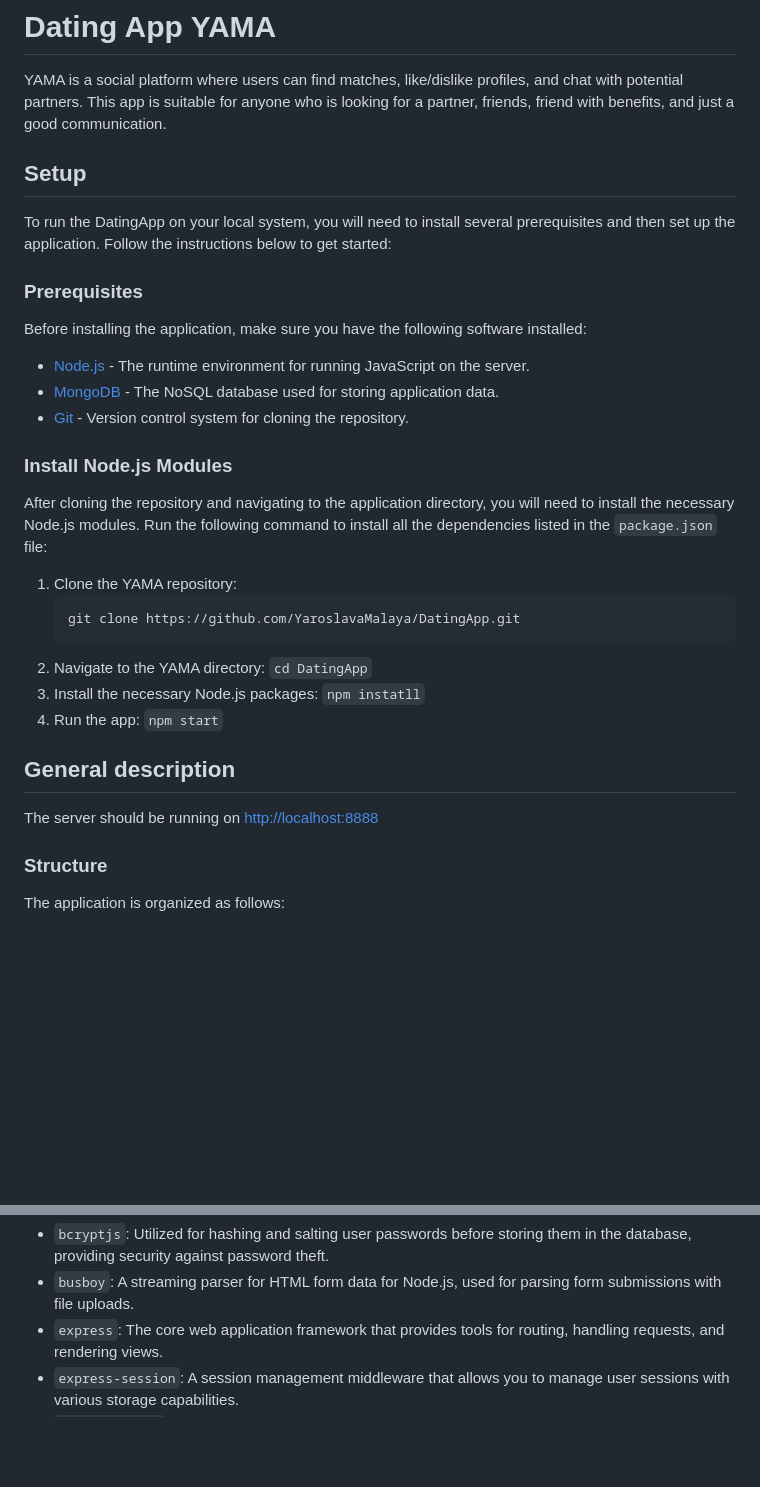
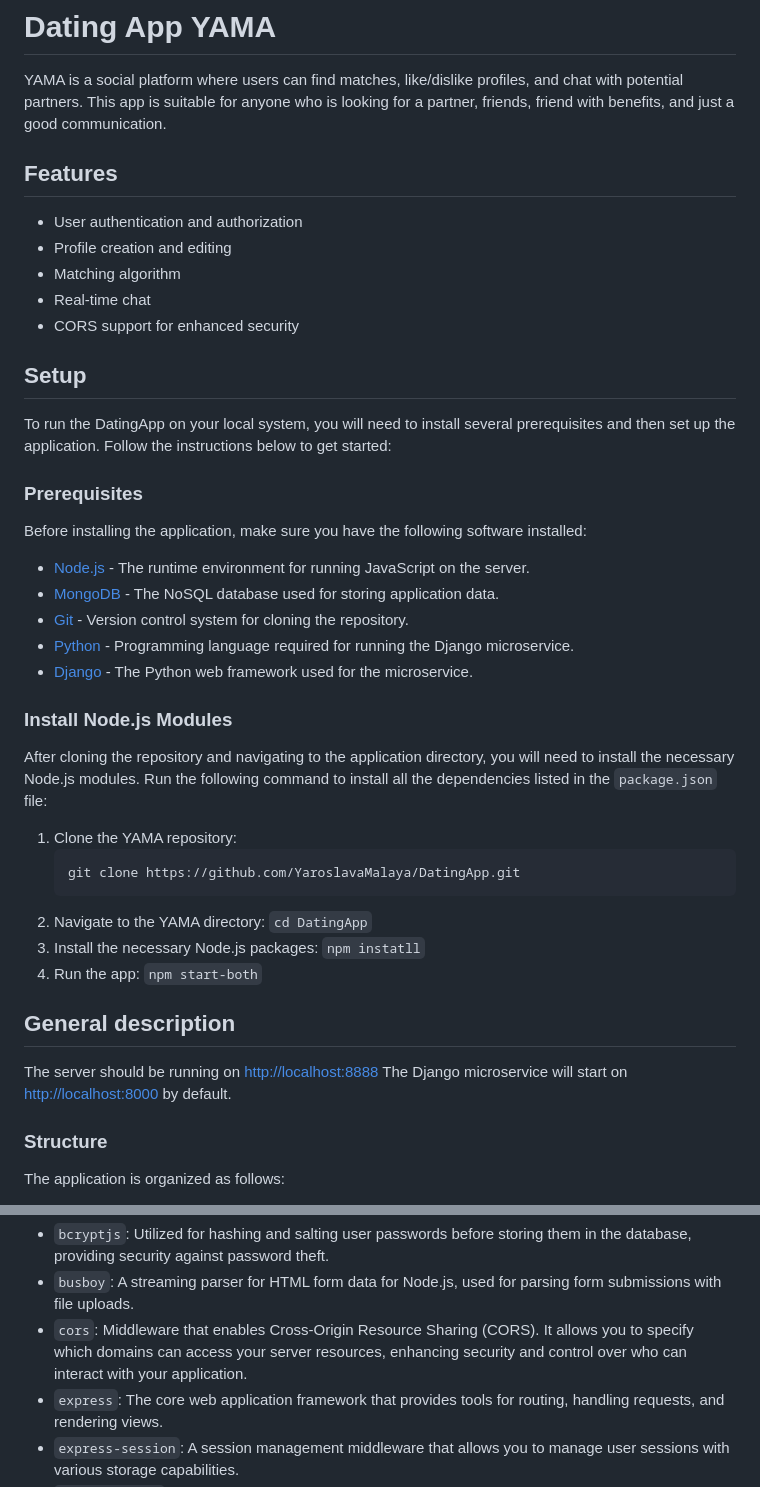
Before and after one commit to YaroslavaMalaya/DatingApp, a Markdown page: README.md, 2 parts joined by grey strips. Rendered like a GitHub page; blank space fills up the shorter version.

Commit message:
updated documentation

```diff
--- a/README.md
+++ b/README.md
@@ -2,6 +2,14 @@
 
 YAMA is a social platform where users can find matches, like/dislike profiles, and chat with potential partners.
 This app is suitable for anyone who is looking for a partner, friends, friend with benefits, and just a good communication.
+
+## Features
+
+- User authentication and authorization
+- Profile creation and editing
+- Matching algorithm
+- Real-time chat
+- CORS support for enhanced security
 
 ## Setup
 
@@ -15,6 +23,8 @@ Before installing the application, make sure you have the following software ins
 - [Node.js](https://nodejs.org/) - The runtime environment for running JavaScript on the server.
 - [MongoDB](https://www.mongodb.com/) - The NoSQL database used for storing application data.
 - [Git](https://git-scm.com/) - Version control system for cloning the repository.
+- [Python](https://www.python.org/) - Programming language required for running the Django microservice.
+- [Django](https://www.djangoproject.com/) - The Python web framework used for the microservice.
 
 ### Install Node.js Modules
 
@@ -26,11 +36,12 @@ Run the following command to install all the dependencies listed in the `package
    git clone https://github.com/YaroslavaMalaya/DatingApp.git
 2. Navigate to the YAMA directory: `cd DatingApp`
 3. Install the necessary Node.js packages: `npm instatll`
-4. Run the app: `npm start`
+4. Run the app: `npm start-both`
 
 ## General description
 
 The server should be running on [http://localhost:8888](http://localhost:8888)
+The Django microservice will start on [http://localhost:8000](http://localhost:8000) by default.
 
 ### Structure
 
@@ -79,6 +90,7 @@ Here is an overview of the major packages and their roles within the application
 
 - `bcryptjs`: Utilized for hashing and salting user passwords before storing them in the database, providing security against password theft.
 - `busboy`: A streaming parser for HTML form data for Node.js, used for parsing form submissions with file uploads.
+- `cors`: Middleware that enables Cross-Origin Resource Sharing (CORS). It allows you to specify which domains can access your server resources, enhancing security and control over who can interact with your application.
 - `express`: The core web application framework that provides tools for routing, handling requests, and rendering views.
 - `express-session`: A session management middleware that allows you to manage user sessions with various storage capabilities.
 - `gridfs-stream`: A streaming file system for MongoDB using GridFS, allowing for storage and retrieval of large files such as images.
```
